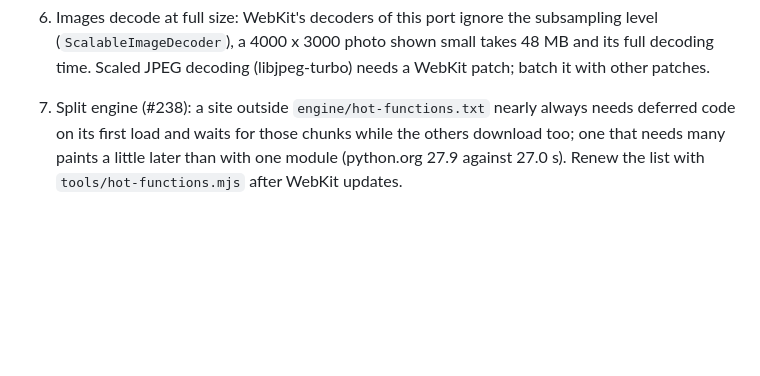
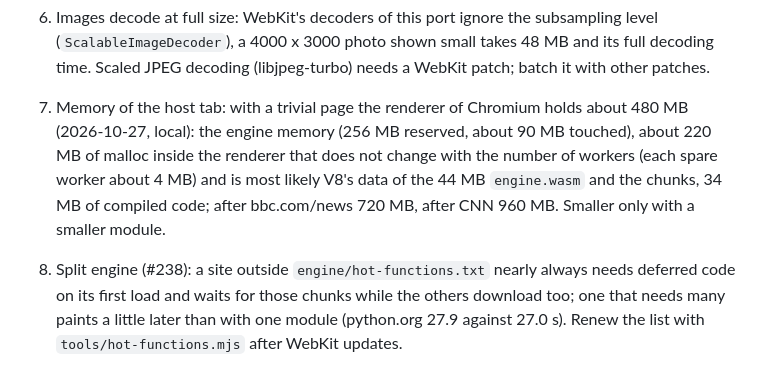
Before and after one commit to BrowserProject/browser-lite, a Markdown page: docs/status.md, the part around the change. GitHub-like rendering; blank space fills up the shorter version.

Commit message:
Status: memory of the host tab
Co-Authored-By: Claude Opus 5.5 <noreply@anthropic.com>

```diff
--- a/docs/status.md
+++ b/docs/status.md
@@ -154,7 +154,13 @@ times earlier than the engine on the device (#224); the engine stays in the devi
 6. Images decode at full size: WebKit's decoders of this port ignore the subsampling level
    (`ScalableImageDecoder`), a 4000 x 3000 photo shown small takes 48 MB and its full decoding
    time. Scaled JPEG decoding (libjpeg-turbo) needs a WebKit patch; batch it with other patches.
-7. Split engine (#238): a site outside `engine/hot-functions.txt` nearly always needs deferred
+7. Memory of the host tab: with a trivial page the renderer of Chromium holds about 480 MB
+   (2026-10-27, local): the engine memory (256 MB reserved, about 90 MB touched), about 220 MB
+   of malloc inside the renderer that does not change with the number of workers (each spare
+   worker about 4 MB) and is most likely V8's data of the 44 MB `engine.wasm` and the chunks,
+   34 MB of compiled code; after bbc.com/news 720 MB, after CNN 960 MB. Smaller only with a
+   smaller module.
+8. Split engine (#238): a site outside `engine/hot-functions.txt` nearly always needs deferred
    code on its first load and waits for those chunks while the others download too; one that
    needs many paints a little later than with one module (python.org 27.9 against 27.0 s). Renew
    the list with `tools/hot-functions.mjs` after WebKit updates.
```
